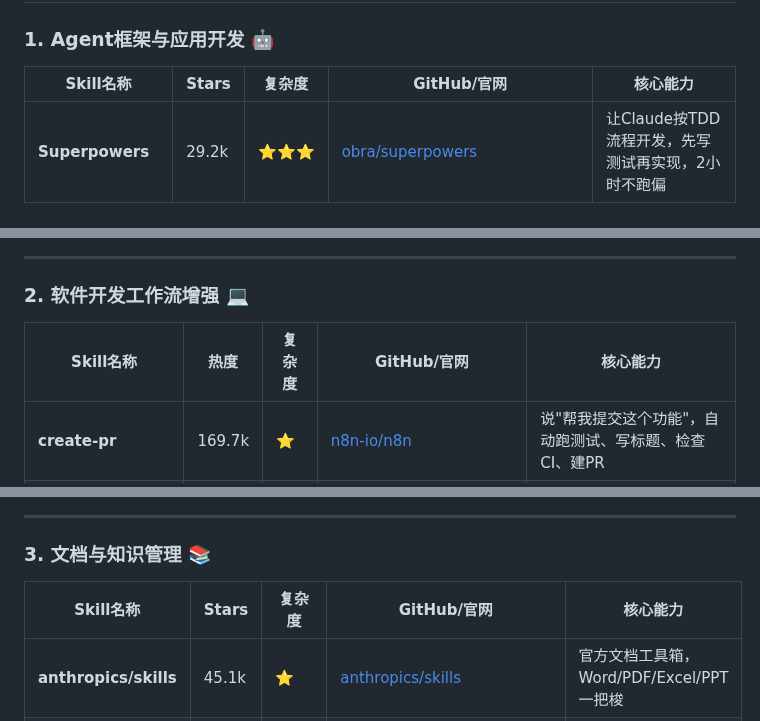
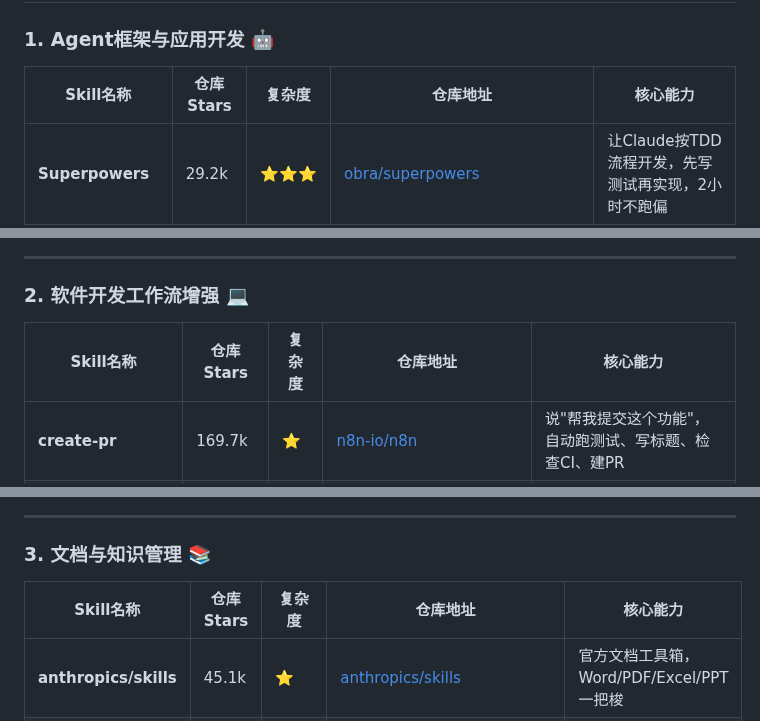
Before and after one commit to maxzyma/articlewrite, a Markdown page: skills/skills-comprehensive-classification-2026.md, 3 parts joined by grey strips. Drawn GitHub-style.

Commit message:
refactor: 统一表格列名
- Stars → 仓库Stars
- GitHub/官网 → 仓库地址

```diff
--- a/skills/skills-comprehensive-classification-2026.md
+++ b/skills/skills-comprehensive-classification-2026.md
@@ -7,7 +7,7 @@
 
 ### 1. Agent框架与应用开发 🤖
 
-| Skill名称 | Stars | 复杂度 | GitHub/官网 | 核心能力 |
+| Skill名称 | 仓库Stars | 复杂度 | 仓库地址 | 核心能力 |
 |-----------|-------|--------|-------------|----------|
 | **Superpowers** | 29.2k | ⭐⭐⭐ | [obra/superpowers](https://github.com/obra/superpowers) | 让Claude按TDD流程开发，先写测试再实现，2小时不跑偏 |
 | **skill-creator** | 38.5k | ⭐⭐⭐ | [anthropics/skills](https://github.com/anthropics/skills/tree/main/skills/skill-creator) | 把GitHub项目一键打包成Skill，几句命令就能封装工具 |
@@ -21,7 +21,7 @@
 
 ### 2. 软件开发工作流增强 💻
 
-| Skill名称 | 热度 | 复杂度 | GitHub/官网 | 核心能力 |
+| Skill名称 | 仓库Stars | 复杂度 | 仓库地址 | 核心能力 |
 |-----------|------|--------|-------------|----------|
 | **create-pr** | 169.7k | ⭐ | [n8n-io/n8n](https://github.com/n8n-io/n8n) | 说"帮我提交这个功能"，自动跑测试、写标题、检查CI、建PR |
 | **skill-lookup** | 142.6k | ⭐ | [f/awesome-chatgpt-prompts](https://github.com/f/awesome-chatgpt-prompts) | 像搜索引擎一样找Skill，"有没有xxx技能"一问就知道 |
@@ -34,7 +34,7 @@
 
 ### 3. 文档与知识管理 📚
 
-| Skill名称 | Stars | 复杂度 | GitHub/官网 | 核心能力 |
+| Skill名称 | 仓库Stars | 复杂度 | 仓库地址 | 核心能力 |
 |-----------|-------|--------|-------------|----------|
 | **anthropics/skills** | 45.1k | ⭐ | [anthropics/skills](https://github.com/anthropics/skills) | 官方文档工具箱，Word/PDF/Excel/PPT一把梭 |
 | **notebooklm** | - | ⭐⭐ | [PleasePrompto/notebooklm-skill](https://github.com/PleasePrompto/notebooklm-skill) | 给AI喂论文和报告，它带引用地回答问题 |
```
Also changed, not shown: other parts of skills/skills-comprehensive-classification-2026.md (+2 -2 lines).
